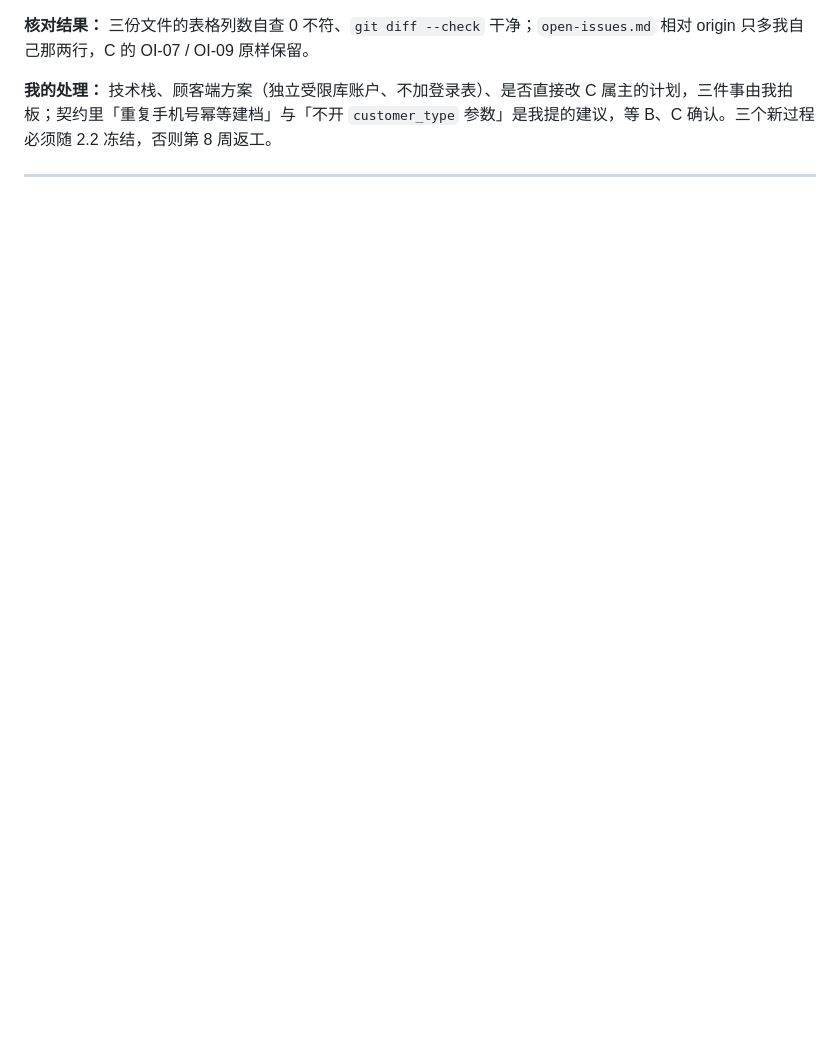
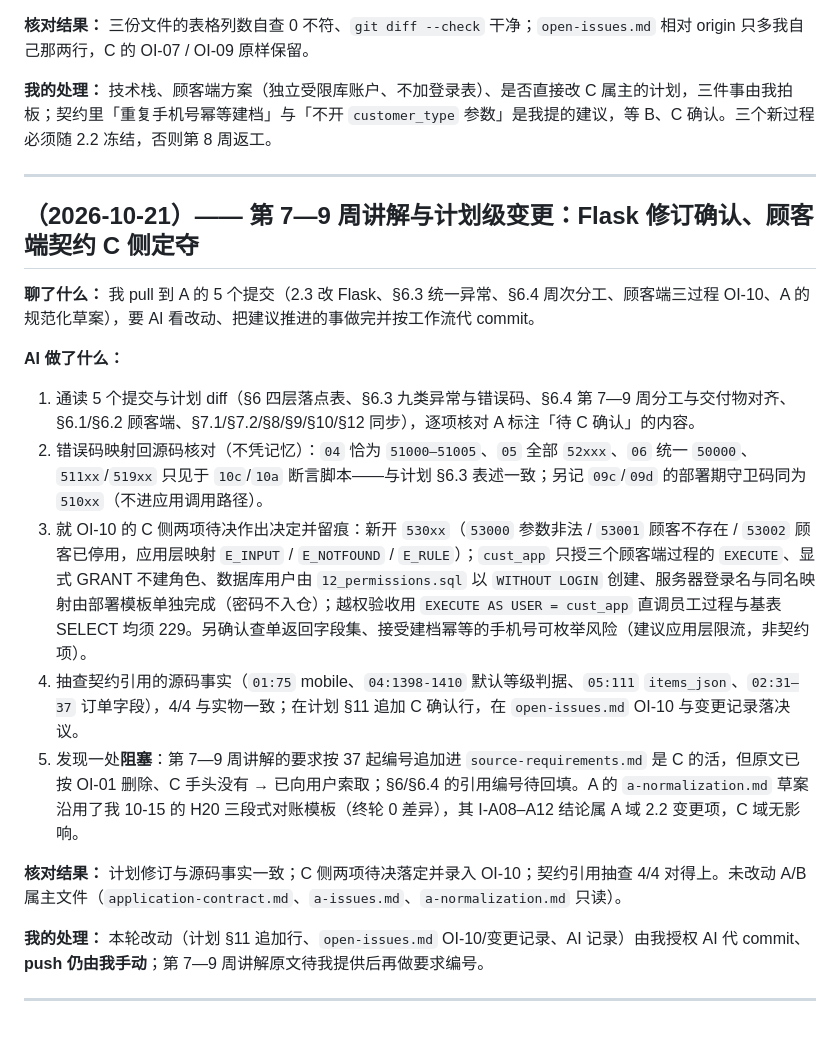
Before and after one commit to HZYoier/KFC-DB, a Markdown page: docs/AI使用记录.md, the part around the change. Rendered like a GitHub page; blank space fills up the shorter version.

Commit message:
docs: record the week-7-9 plan confirmation work in the AI collaboration log
执行文件：docs/AI使用记录.md
内容：追加（2026-10-21）段——第 7—9 周计划级变更的 C 侧确认、错误码源码核对、OI-10 两项 C 待决落定、第 7—9 周讲解原文待用户提供的阻塞
已验证场景：仅追加、既有 330 行未动；全 CRLF 无 BOM

```diff
--- a/docs/AI使用记录.md
+++ b/docs/AI使用记录.md
@@ -360,3 +360,20 @@
 **我的处理：** 技术栈、顾客端方案（独立受限库账户、不加登录表）、是否直接改 C 属主的计划，三件事由我拍板；契约里「重复手机号幂等建档」与「不开 `customer_type` 参数」是我提的建议，等 B、C 确认。三个新过程必须随 2.2 冻结，否则第 8 周返工。
 
 ---
+
+## （2026-10-21）—— 第 7—9 周讲解与计划级变更：Flask 修订确认、顾客端契约 C 侧定夺
+
+**聊了什么：** 我 pull 到 A 的 5 个提交（2.3 改 Flask、§6.3 统一异常、§6.4 周次分工、顾客端三过程 OI-10、A 的规范化草案），要 AI 看改动、把建议推进的事做完并按工作流代 commit。
+
+**AI 做了什么：**
+1. 通读 5 个提交与计划 diff（§6 四层落点表、§6.3 九类异常与错误码、§6.4 第 7—9 周分工与交付物对齐、§6.1/§6.2 顾客端、§7.1/§7.2/§8/§9/§10/§12 同步），逐项核对 A 标注「待 C 确认」的内容。
+2. 错误码映射回源码核对（不凭记忆）：`04` 恰为 `51000–51005`、`05` 全部 `52xxx`、`06` 统一 `50000`、`511xx`/`519xx` 只见于 `10c`/`10a` 断言脚本——与计划 §6.3 表述一致；另记 `09c`/`09d` 的部署期守卫码同为 `510xx`（不进应用调用路径）。
+3. 就 OI-10 的 C 侧两项待决作出决定并留痕：新开 `530xx`（`53000` 参数非法 / `53001` 顾客不存在 / `53002` 顾客已停用，应用层映射 `E_INPUT` / `E_NOTFOUND` / `E_RULE`）；`cust_app` 只授三个顾客端过程的 `EXECUTE`、显式 GRANT 不建角色、数据库用户由 `12_permissions.sql` 以 `WITHOUT LOGIN` 创建、服务器登录名与同名映射由部署模板单独完成（密码不入仓）；越权验收用 `EXECUTE AS USER = cust_app` 直调员工过程与基表 SELECT 均须 229。另确认查单返回字段集、接受建档幂等的手机号可枚举风险（建议应用层限流，非契约项）。
+4. 抽查契约引用的源码事实（`01:75` mobile、`04:1398-1410` 默认等级判据、`05:111` `items_json`、`02:31–37` 订单字段），4/4 与实物一致；在计划 §11 追加 C 确认行，在 `open-issues.md` OI-10 与变更记录落决议。
+5. 发现一处**阻塞**：第 7—9 周讲解的要求按 37 起编号追加进 `source-requirements.md` 是 C 的活，但原文已按 OI-01 删除、C 手头没有 → 已向用户索取；§6/§6.4 的引用编号待回填。A 的 `a-normalization.md` 草案沿用了我 10-15 的 H20 三段式对账模板（终轮 0 差异），其 I-A08–A12 结论属 A 域 2.2 变更项，C 域无影响。
+
+**核对结果：** 计划修订与源码事实一致；C 侧两项待决落定并录入 OI-10；契约引用抽查 4/4 对得上。未改动 A/B 属主文件（`application-contract.md`、`a-issues.md`、`a-normalization.md` 只读）。
+
+**我的处理：** 本轮改动（计划 §11 追加行、`open-issues.md` OI-10/变更记录、AI 记录）由我授权 AI 代 commit、**push 仍由我手动**；第 7—9 周讲解原文待我提供后再做要求编号。
+
+---
```
